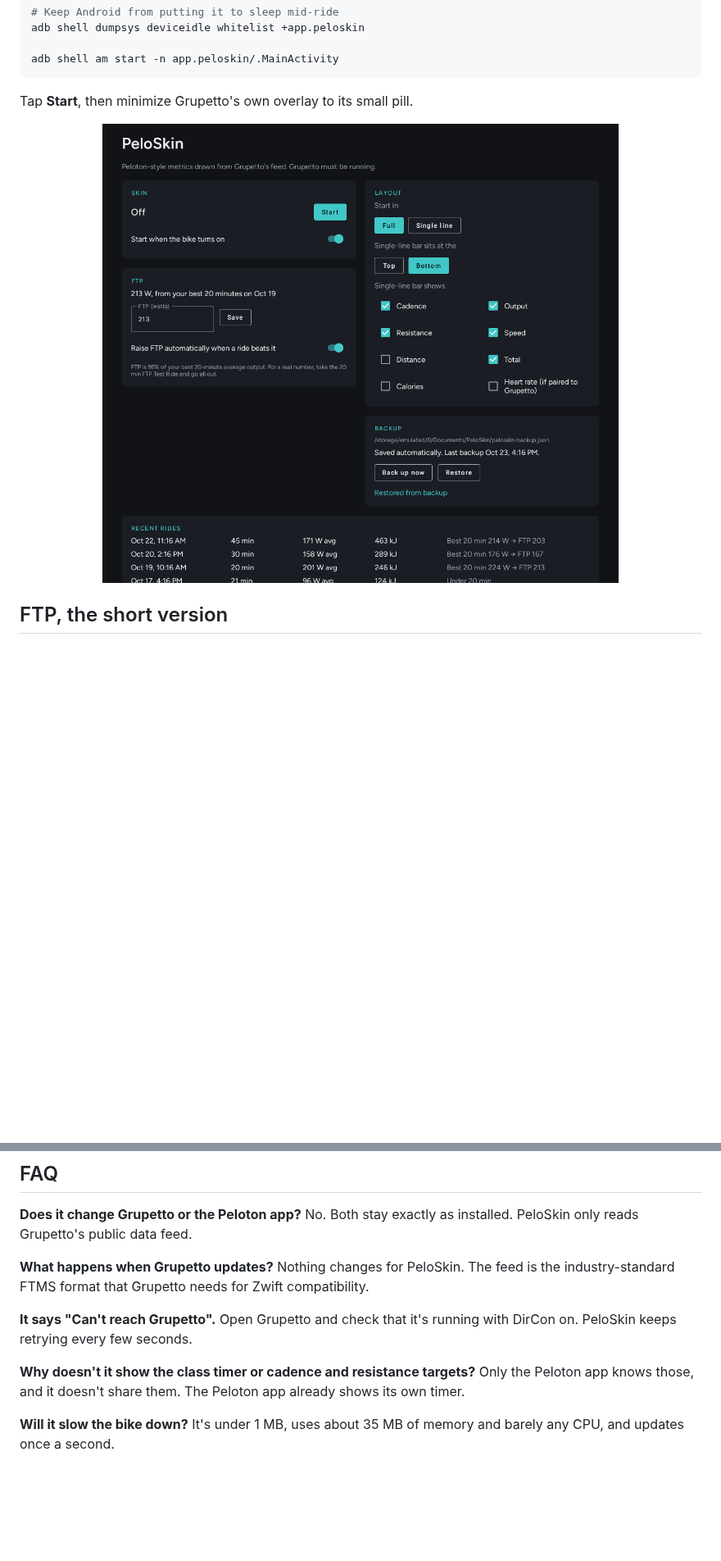
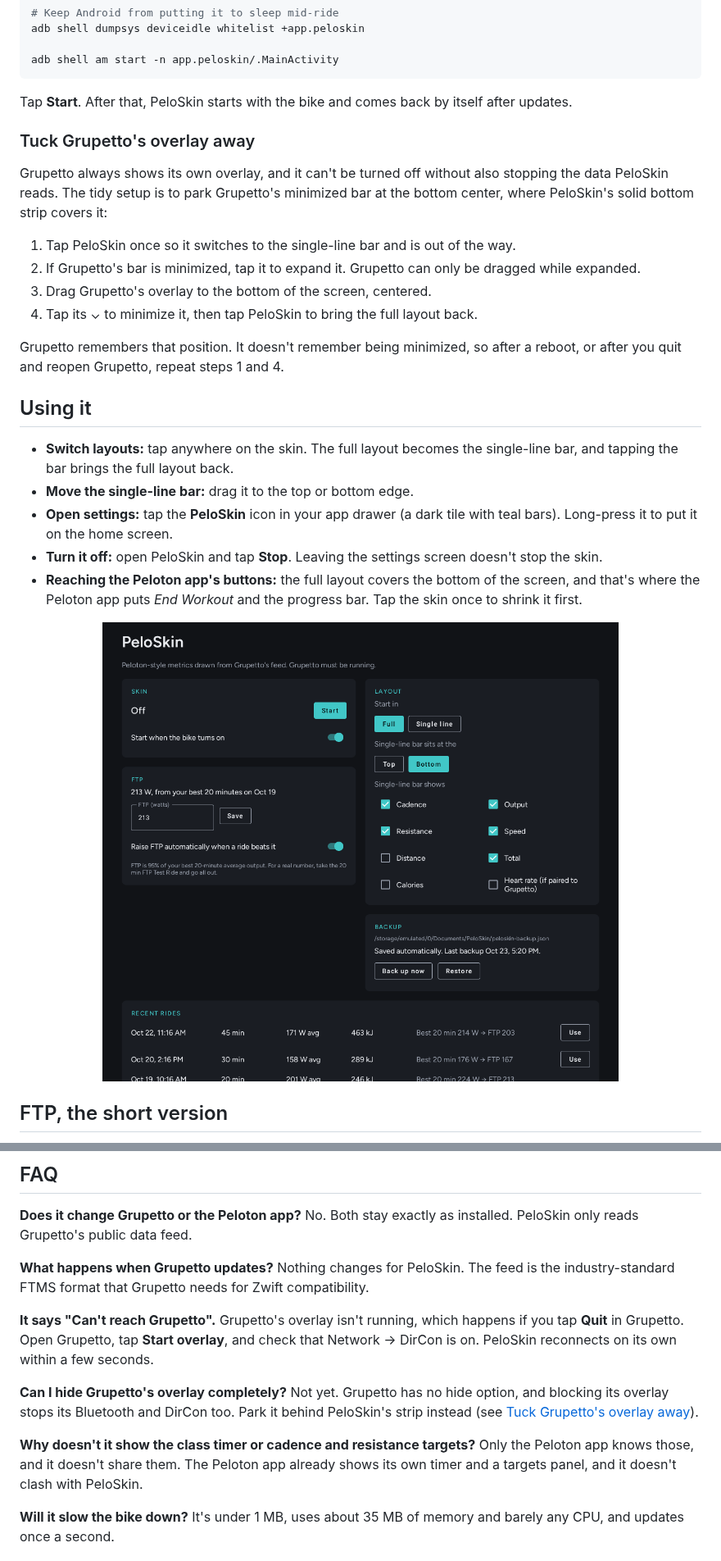
Before and after one commit to coreyervin/peloskin, a Markdown page: README.md, 2 parts joined by grey strips. Shown at 82% size. Rendered like a GitHub page; pictures changed too: docs/settings.png; blank space fills up the shorter version.

Commit message:
README: real-bike setup, everyday use, and fresh screenshots
Adds how to park Grupetto's overlay behind the skin, how to open,
switch and stop the skin, and what to do when Grupetto was quit.
Screenshots retaken with the current build.

````diff
--- a/README.md
+++ b/README.md
@@ -92,7 +93,35 @@ adb shell dumpsys deviceidle whitelist +app.peloskin
 adb shell am start -n app.peloskin/.MainActivity
 ```
 
-Tap **Start**, then minimize Grupetto's own overlay to its small pill.
+Tap **Start**. After that, PeloSkin starts with the bike and comes back by itself after updates.
+
+### Tuck Grupetto's overlay away
+
+Grupetto always shows its own overlay, and it can't be turned off without also stopping the
+data PeloSkin reads. The tidy setup is to park Grupetto's minimized bar at the bottom center,
+where PeloSkin's solid bottom strip covers it:
+
+1. Tap PeloSkin once so it switches to the single-line bar and is out of the way.
+2. If Grupetto's bar is minimized, tap it to expand it. Grupetto can only be dragged while
+   expanded.
+3. Drag Grupetto's overlay to the bottom of the screen, centered.
+4. Tap its ⌄ to minimize it, then tap PeloSkin to bring the full layout back.
+
+Grupetto remembers that position. It doesn't remember being minimized, so after a reboot,
+or after you quit and reopen Grupetto, repeat steps 1 and 4.
+
+## Using it
+
+- **Switch layouts:** tap anywhere on the skin. The full layout becomes the single-line bar,
+  and tapping the bar brings the full layout back.
+- **Move the single-line bar:** drag it to the top or bottom edge.
+- **Open settings:** tap the **PeloSkin** icon in your app drawer (a dark tile with teal bars).
+  Long-press it to put it on the home screen.
+- **Turn it off:** open PeloSkin and tap **Stop**. Leaving the settings screen doesn't stop the
+  skin.
+- **Reaching the Peloton app's buttons:** the full layout covers the bottom of the screen, and
+  that's where the Peloton app puts *End Workout* and the progress bar. Tap the skin once to
+  shrink it first.
 
 <img src="docs/settings.png" alt="PeloSkin settings screen: start and stop, FTP, layout options, backup and recent rides" width="100%">
 
@@ -160,12 +189,17 @@ Nothing changes for PeloSkin. The feed is the industry-standard FTMS format that
 needs for Zwift compatibility.
 
 **It says "Can't reach Grupetto".**
-Open Grupetto and check that it's running with DirCon on. PeloSkin keeps retrying every few
-seconds.
+Grupetto's overlay isn't running, which happens if you tap **Quit** in Grupetto. Open
+Grupetto, tap **Start overlay**, and check that Network → DirCon is on. PeloSkin reconnects
+on its own within a few seconds.
+
+**Can I hide Grupetto's overlay completely?**
+Not yet. Grupetto has no hide option, and blocking its overlay stops its Bluetooth and DirCon
+too. Park it behind PeloSkin's strip instead (see [Tuck Grupetto's overlay away](#tuck-grupettos-overlay-away)).
 
 **Why doesn't it show the class timer or cadence and resistance targets?**
 Only the Peloton app knows those, and it doesn't share them. The Peloton app already shows its
-own timer.
+own timer and a targets panel, and it doesn't clash with PeloSkin.
 
 **Will it slow the bike down?**
 It's under 1 MB, uses about 35 MB of memory and barely any CPU, and updates once a second.
````
Also changed, not shown: other parts of README.md (+4 -3 lines), docs/compact.png, docs/full.png.
